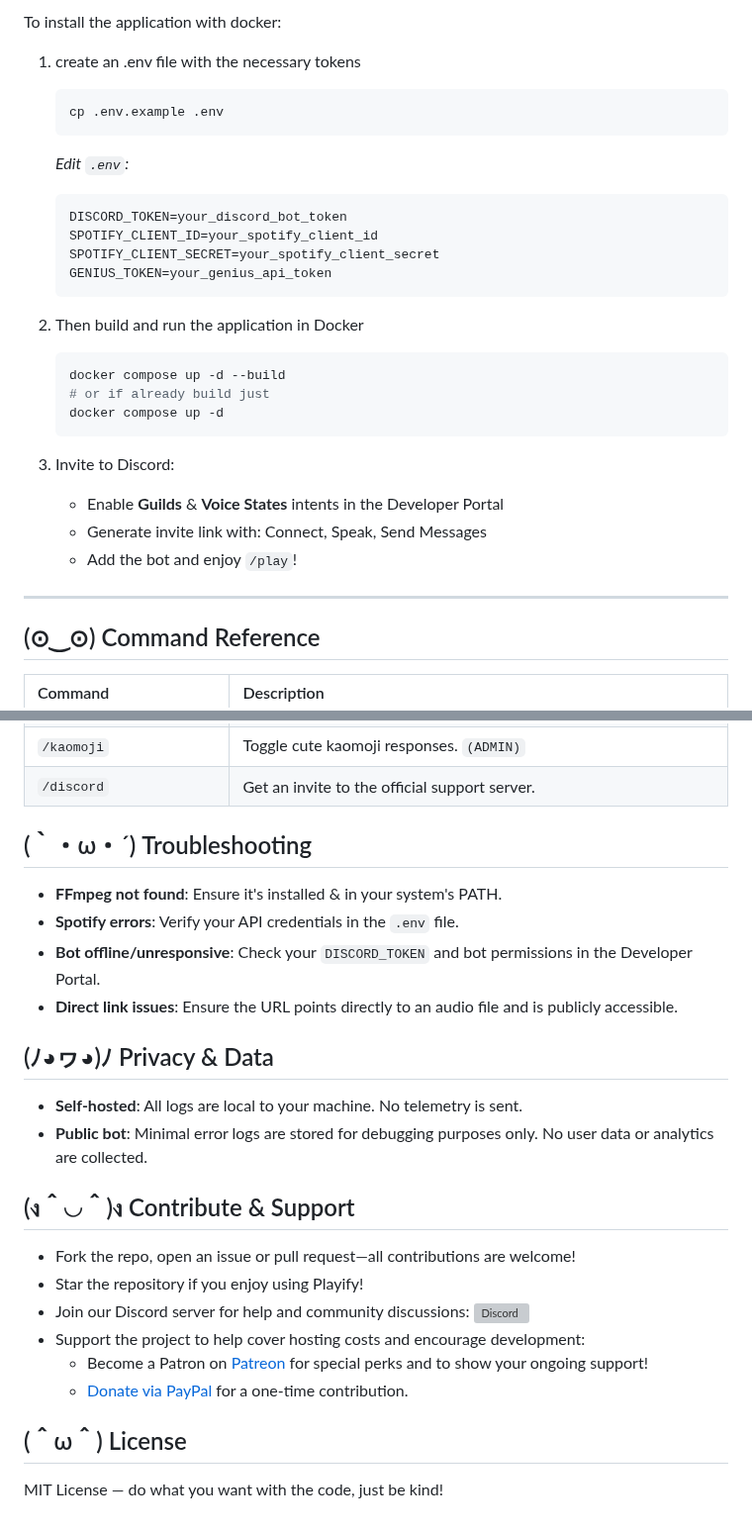
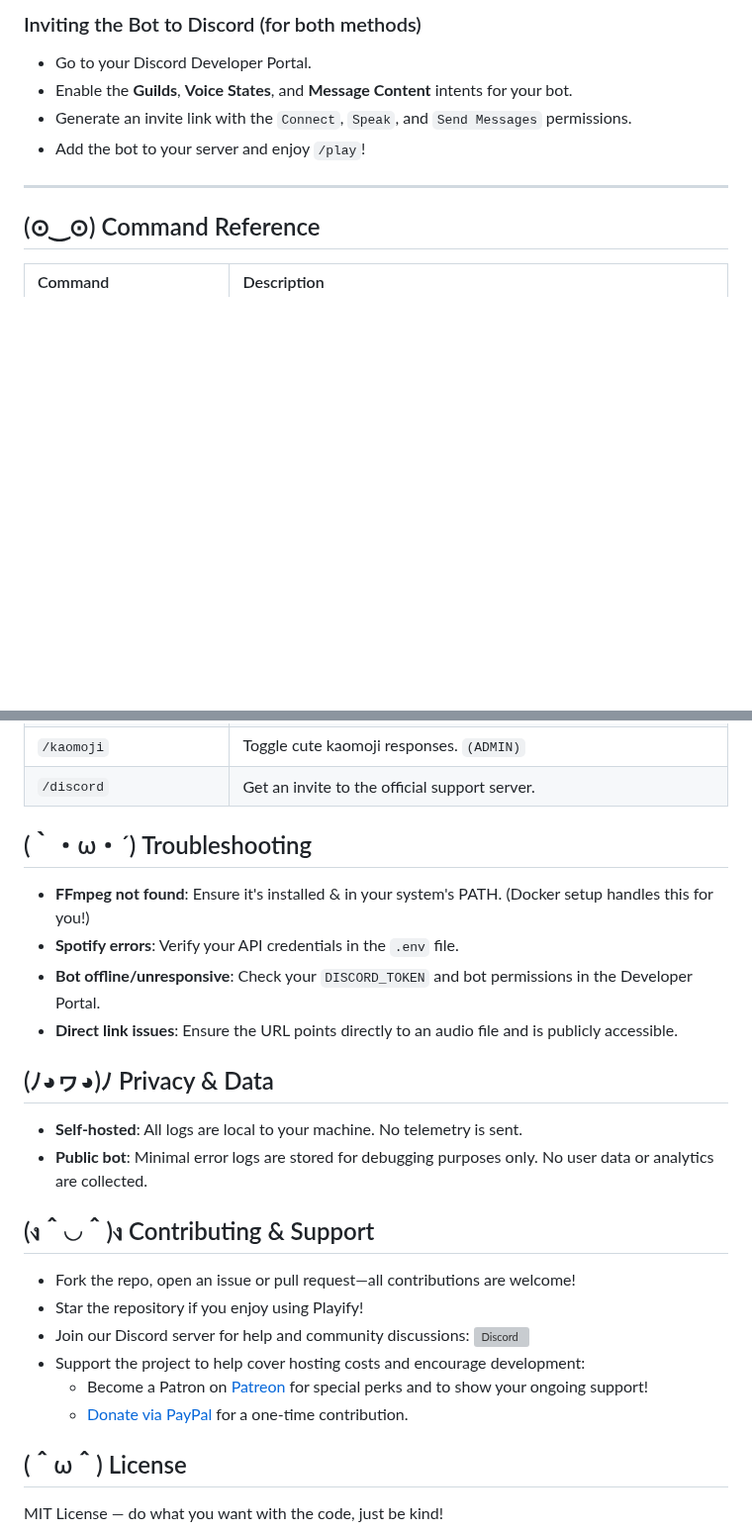
Before and after one commit to kian-fotovat/simple-playify, a Markdown page: README.md, 2 parts joined by grey strips. Shown at 99% size. GitHub-like rendering; blank space fills up the shorter version; grey boxes are pictures that could not be loaded.

Commit message:
Update README for Docker instructions

````diff
--- a/README.md
+++ b/README.md
@@ -125,36 +126,12 @@ Type `/play <url or query>` and let the music flow~
-To install the application with docker:
-
-1. create an .env file with the necessary tokens
-
-   ```bash
-   cp .env.example .env
-   ```
-
-   *Edit `.env`:*
-
-   ```ini
-   DISCORD_TOKEN=your_discord_bot_token
-   SPOTIFY_CLIENT_ID=your_spotify_client_id
-   SPOTIFY_CLIENT_SECRET=your_spotify_client_secret
-   GENIUS_TOKEN=your_genius_api_token
-   ```
-2. Then build and run the application in Docker
-   ``` bash
-   docker compose up -d --build
-   # or if already build just
-   docker compose up -d
-   ```
-
-3. Invite to Discord:
-
-   * Enable **Guilds** & **Voice States** intents in the Developer Portal
-   * Generate invite link with: Connect, Speak, Send Messages
-   * Add the bot and enjoy `/play`!
+### Inviting the Bot to Discord (for both methods)
+*   Go to your Discord Developer Portal.
+*   Enable the **Guilds**, **Voice States**, and **Message Content** intents for your bot.
+*   Generate an invite link with the `Connect`, `Speak`, and `Send Messages` permissions.
+*   Add the bot to your server and enjoy `/play`!
 
 ---
 
 <a id="command-reference"></a>
-
 ## (⊙‿⊙) Command Reference
 
 | Command | Description |
@@ -185,35 +162,31 @@ To install the application with docker:
 | `/discord` | Get an invite to the official support server. |
 
 <a id="troubleshooting"></a>
-
 ## (｀・ω・´) Troubleshooting
 
-* **FFmpeg not found**: Ensure it's installed & in your system's PATH.
-* **Spotify errors**: Verify your API credentials in the `.env` file.
-* **Bot offline/unresponsive**: Check your `DISCORD_TOKEN` and bot permissions in the Developer Portal.
-* **Direct link issues**: Ensure the URL points directly to an audio file and is publicly accessible.
+*   **FFmpeg not found**: Ensure it's installed & in your system's PATH. (Docker setup handles this for you!)
+*   **Spotify errors**: Verify your API credentials in the `.env` file.
+*   **Bot offline/unresponsive**: Check your `DISCORD_TOKEN` and bot permissions in the Developer Portal.
+*   **Direct link issues**: Ensure the URL points directly to an audio file and is publicly accessible.
 
 <a id="privacy--data"></a>
-
 ## (ﾉ◕ヮ◕)ﾉ Privacy & Data
 
-* **Self-hosted**: All logs are local to your machine. No telemetry is sent.
-* **Public bot**: Minimal error logs are stored for debugging purposes only. No user data or analytics are collected.
+*   **Self-hosted**: All logs are local to your machine. No telemetry is sent.
+*   **Public bot**: Minimal error logs are stored for debugging purposes only. No user data or analytics are collected.
 
-<a id="contribute--support"></a>
+<a id="contributing--support"></a>
+## (ง＾◡＾)ง Contributing & Support
 
-## (ง＾◡＾)ง Contribute & Support
-
-* Fork the repo, open an issue or pull request—all contributions are welcome!
-* Star the repository if you enjoy using Playify!
-* Join our Discord server for help and community discussions:
-  [![Discord](https://img.shields.io/discord/1395755097350213632?label=Discord%20Server&logo=discord)](https://discord.gg/JeH8g6g3cG)
-* Support the project to help cover hosting costs and encourage development:
-  * Become a Patron on [Patreon](https://patreon.com/Playify) for special perks and to show your ongoing support!
-  * [Donate via PayPal](https://www.paypal.com/paypalme/alanmussot1) for a one-time contribution.
+*   Fork the repo, open an issue or pull request—all contributions are welcome!
+*   Star the repository if you enjoy using Playify!
+*   Join our Discord server for help and community discussions:
+    [![Discord](https://img.shields.io/discord/1395755097350213632?label=Discord%20Server&logo=discord)](https://discord.gg/JeH8g6g3cG)
+*   Support the project to help cover hosting costs and encourage development:
+    *   Become a Patron on [Patreon](https://patreon.com/Playify) for special perks and to show your ongoing support!
+    *   [Donate via PayPal](https://www.paypal.com/paypalme/alanmussot1) for a one-time contribution.
 
 <a id="license"></a>
-
 ## (＾ω＾) License
 
 MIT License — do what you want with the code, just be kind!
````
Also changed, not shown: other parts of README.md (+57 -56 lines).
